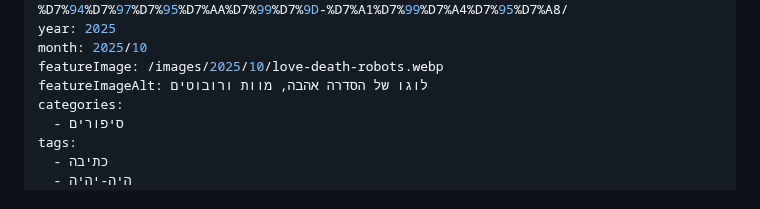
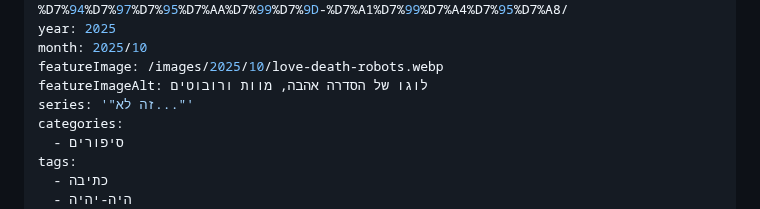
Before and after one commit to aizenimr/frustrated-writer, a Markdown page: content/post/2025-10-12-זה-לא-החותים-סיפור.md, the part around the change. Drawn GitHub-style.

```diff
--- a/content/post/2025-10-12-זה-לא-החותים-סיפור.md
+++ b/content/post/2025-10-12-זה-לא-החותים-סיפור.md
@@ -10,6 +10,7 @@ year: 2025
 month: 2025/10
 featureImage: /images/2025/10/love-death-robots.webp
 featureImageAlt: לוגו של הסדרה אהבה, מוות ורובוטים
+series: '"זה לא..."'
 categories:
   - סיפורים
 tags:
```
Also changed, not shown: content/post/2025-04-24-זה-לא-קרה-בכלל-אף-פעם.md (+1 -0 lines).
